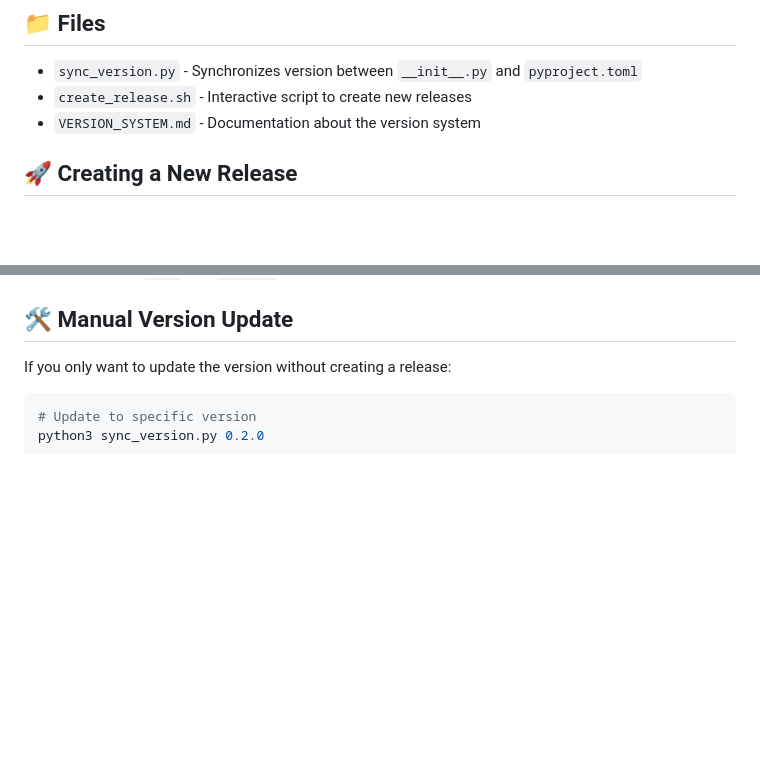
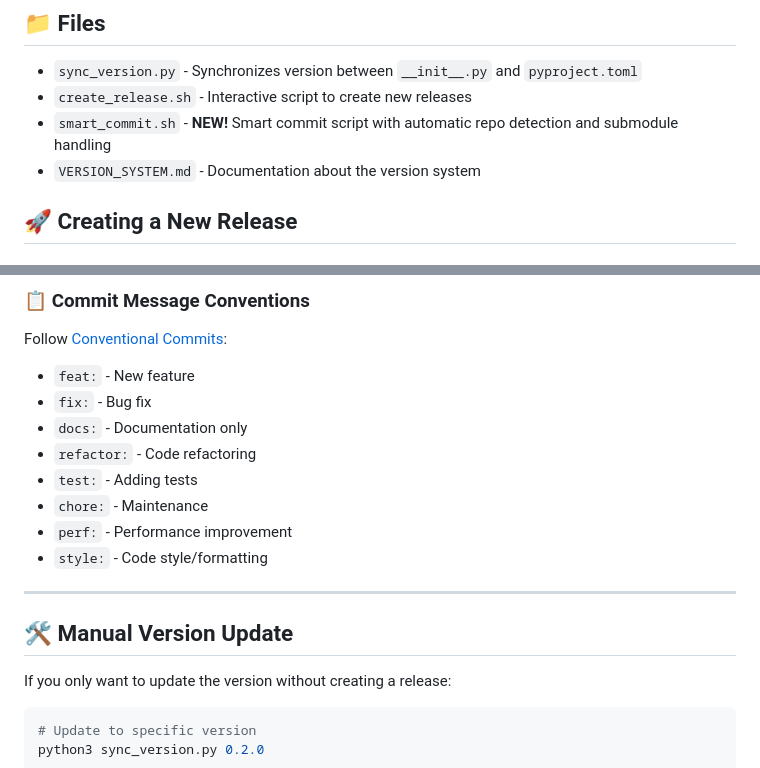
Before and after one commit to CPCReady/cpc, a Markdown page: Version/README.md, 2 parts joined by grey strips. Rendered like a GitHub page; blank space fills up the shorter version.

Commit message:
docs: add comprehensive documentation for smart_commit.sh script

```diff
--- a/Version/README.md
+++ b/Version/README.md
@@ -6,6 +6,7 @@ This directory contains tools for managing versions and creating releases for CP
 
 - `sync_version.py` - Synchronizes version between `__init__.py` and `pyproject.toml`
 - `create_release.sh` - Interactive script to create new releases
+- `smart_commit.sh` - **NEW!** Smart commit script with automatic repo detection and submodule handling
 - `VERSION_SYSTEM.md` - Documentation about the version system
 
 ## 🚀 Creating a New Release
@@ -53,3 +129,17 @@ cd Version
+### 📋 Commit Message Conventions
+
+Follow [Conventional Commits](https://www.conventionalcommits.org/):
+
+- `feat:` - New feature
+- `fix:` - Bug fix
+- `docs:` - Documentation only
+- `refactor:` - Code refactoring
+- `test:` - Adding tests
+- `chore:` - Maintenance
+- `perf:` - Performance improvement
+- `style:` - Code style/formatting
+
+---
 
 ## 🛠️ Manual Version Update
 
```
Also changed, not shown: other parts of Version/README.md (+75 -0 lines).
